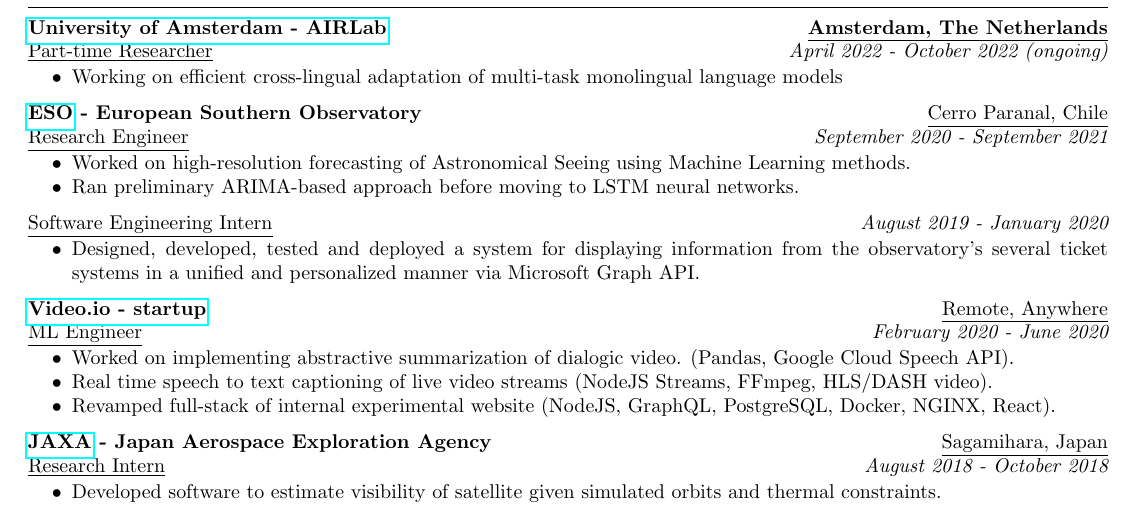
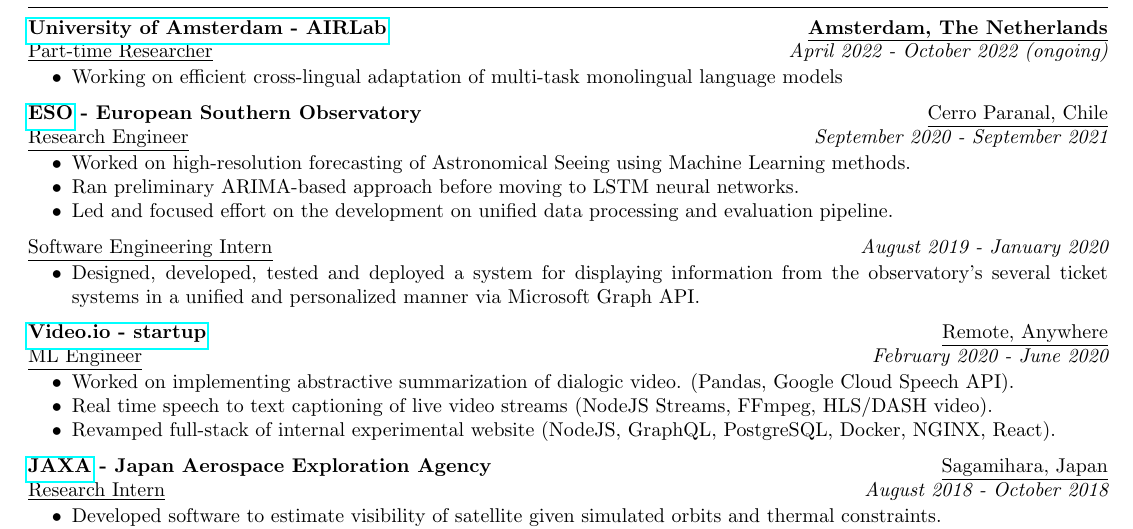
Before and after one commit to thesofakillers/cv, a LaTeX CV (GiulioStarace_CV.tex): part of the page, cut so that both start at the same text. Compiled offline with pdfLaTeX.

Commit message:
add note about data pipeline at eso

```diff
--- a/GiulioStarace_CV.tex
+++ b/GiulioStarace_CV.tex
@@ -73,6 +73,8 @@
 		\item Worked on high-resolution forecasting of Astronomical Seeing using Machine Learning
 		      methods.
 		\item Ran preliminary ARIMA-based approach before moving to LSTM neural networks.
+		\item Led and focused effort on the development on unified data processing and evaluation
+		      pipeline.
 	\end{itemize}
 	\underline{Software Engineering Intern} \hfill {\em August 2019 - January 2020}
 	\begin{itemize}\vspace{-0.5em}
```
Also changed, not shown: GiulioStarace_CV.pdf.
